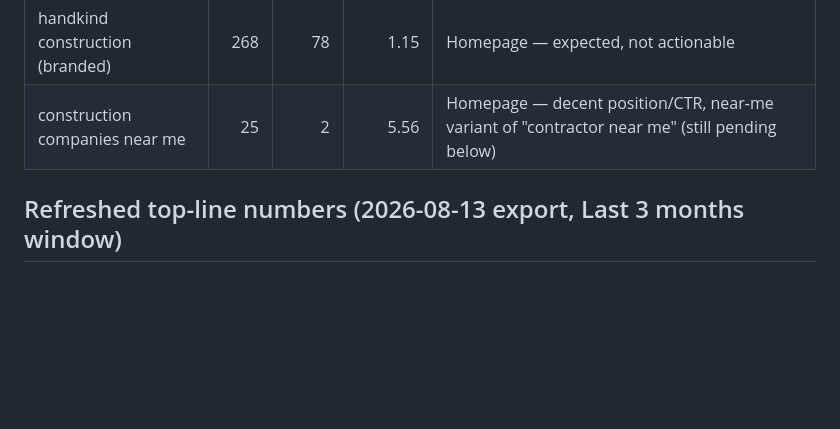
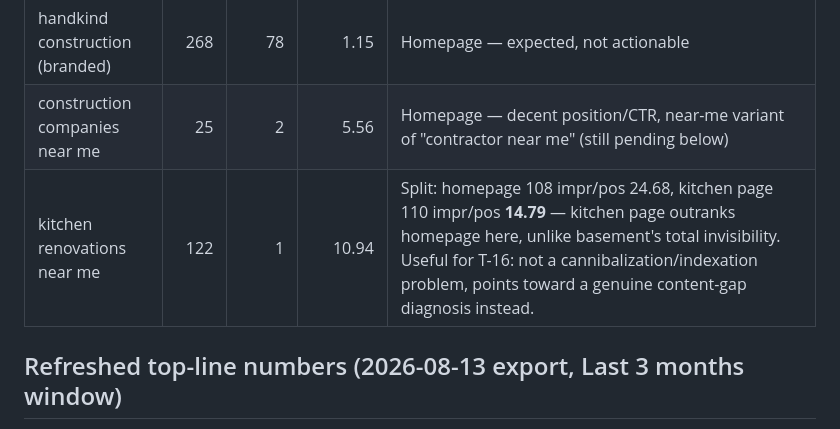
Before and after one commit to adamhandkind/handkindconstruction.ca, a Markdown page: seo/query-page-map.md, the part around the change. GitHub-like rendering; blank space fills up the shorter version.

Commit message:
T-04/T-16: log 'kitchen renovations near me' — kitchen page outranks homepage, unlike basement
Co-Authored-By: Claude Sonnet 5 <noreply@anthropic.com>

```diff
--- a/seo/query-page-map.md
+++ b/seo/query-page-map.md
@@ -42,6 +42,7 @@
 |---|---:|---:|---:|---|
 | handkind construction (branded) | 268 | 78 | 1.15 | Homepage — expected, not actionable |
 | construction companies near me | 25 | 2 | 5.56 | Homepage — decent position/CTR, near-me variant of "contractor near me" (still pending below) |
+| kitchen renovations near me | 122 | 1 | 10.94 | Split: homepage 108 impr/pos 24.68, kitchen page 110 impr/pos **14.79** — kitchen page outranks homepage here, unlike basement's total invisibility. Useful for T-16: not a cannibalization/indexation problem, points toward a genuine content-gap diagnosis instead. |
 
 ## Refreshed top-line numbers (2026-08-13 export, Last 3 months window)
 
```
